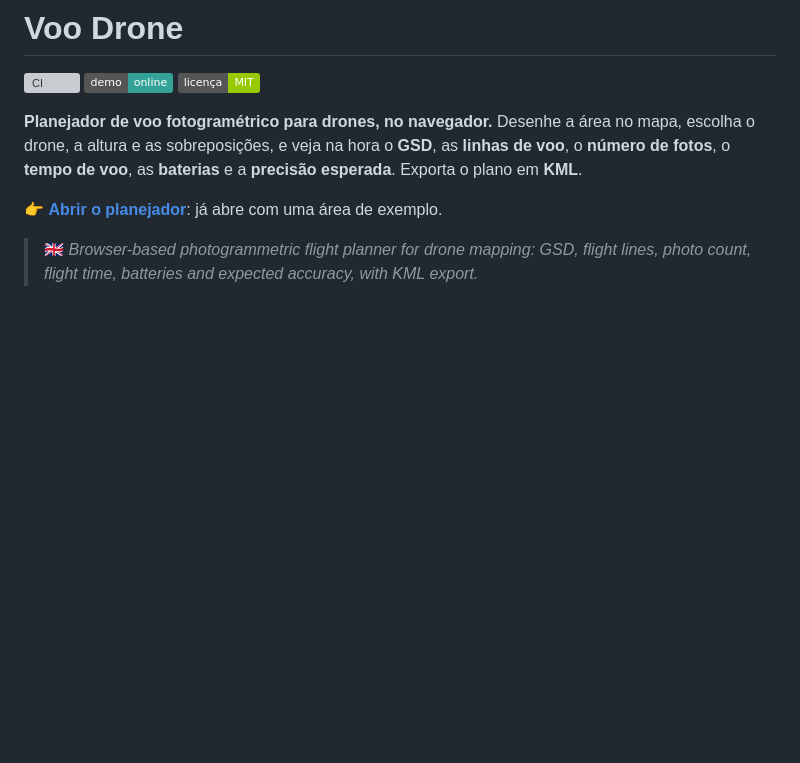
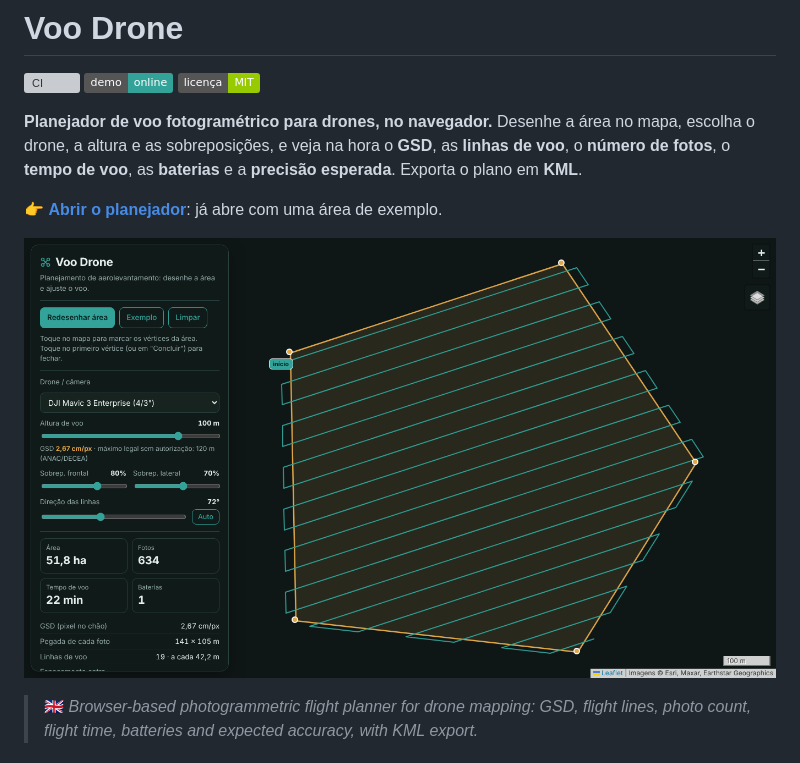
Before and after one commit to maessa-oliveira/voo-drone, a Markdown page: README.md, the part around the change. GitHub-like rendering; pictures changed too: docs/captura.png; badges without logos; blank space fills up the shorter version; grey boxes are pictures that could not be loaded.

Commit message:
Captura de tela
Co-Authored-By: Claude Opus 5.5 <noreply@anthropic.com>
Claude-Session: https://claude.ai/code/session_019Qj6i2iridLcLEnnZtSKbB

```diff
--- a/README.md
+++ b/README.md
@@ -9,6 +9,8 @@ drone, a altura e as sobreposições, e veja na hora o **GSD**, as **linhas de v
 fotos**, o **tempo de voo**, as **baterias** e a **precisão esperada**. Exporta o plano em **KML**.
 
 👉 **[Abrir o planejador](https://maessa-oliveira.github.io/voo-drone/)**: já abre com uma área de exemplo.
+
+![Planejador de voo](docs/captura.png)
 
 > 🇬🇧 *Browser-based photogrammetric flight planner for drone mapping: GSD, flight lines, photo count,
 > flight time, batteries and expected accuracy, with KML export.*
```
